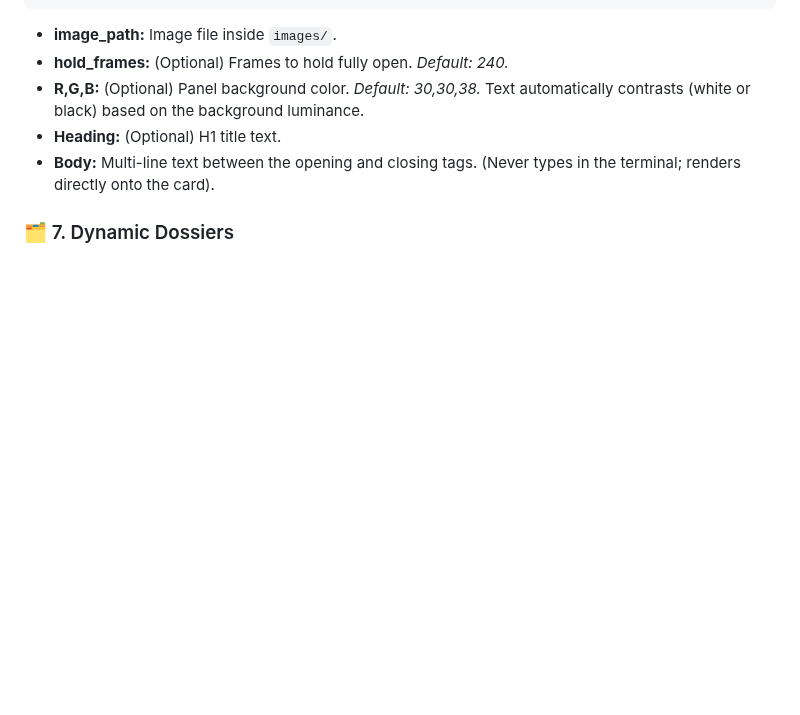
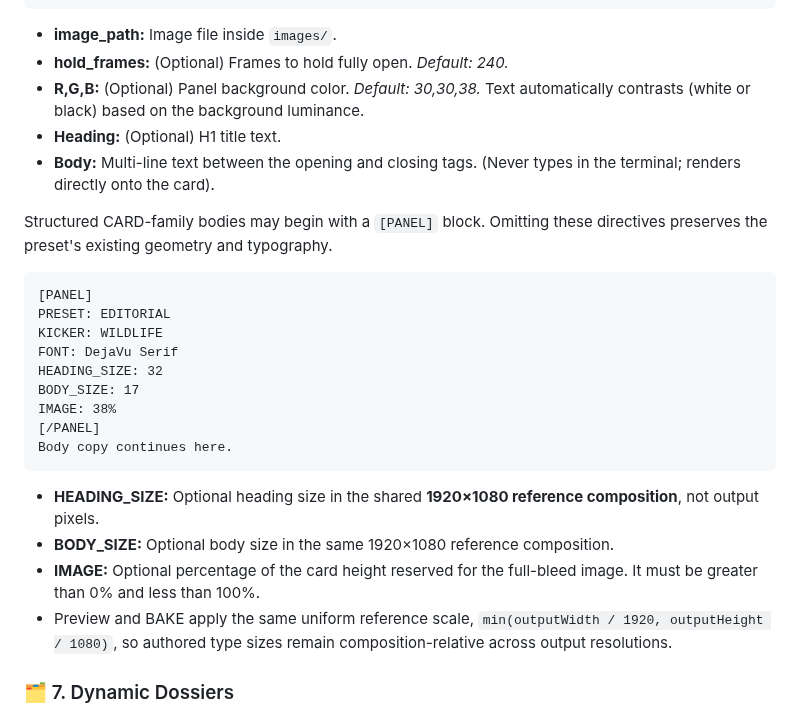
Before and after one commit to nathanfx330/R3nder-Pro, a Markdown page: docs/REFERENCE.md, the part around the change. GitHub-like rendering; blank space fills up the shorter version.

Commit message:
Document PANEL reference directives

````diff
--- a/docs/REFERENCE.md
+++ b/docs/REFERENCE.md
@@ -446,6 +446,25 @@ Body copy goes here...
 * **Heading:** (Optional) H1 title text.
 * **Body:** Multi-line text between the opening and closing tags. (Never types in the terminal; renders directly onto the card).
 
+Structured CARD-family bodies may begin with a `[PANEL]` block. Omitting these directives preserves the preset's existing geometry and typography.
+
+```text
+[PANEL]
+PRESET: EDITORIAL
+KICKER: WILDLIFE
+FONT: DejaVu Serif
+HEADING_SIZE: 32
+BODY_SIZE: 17
+IMAGE: 38%
+[/PANEL]
+Body copy continues here.
+```
+
+* **HEADING_SIZE:** Optional heading size in the shared **1920×1080 reference composition**, not output pixels.
+* **BODY_SIZE:** Optional body size in the same 1920×1080 reference composition.
+* **IMAGE:** Optional percentage of the card height reserved for the full-bleed image. It must be greater than 0% and less than 100%.
+* Preview and BAKE apply the same uniform reference scale, `min(outputWidth / 1920, outputHeight / 1080)`, so authored type sizes remain composition-relative across output resolutions.
+
 ### 🗂️ 7. Dynamic Dossiers
 Combine the detailed text of an Info Card with a folder of evidence images. The sequence opens in a side view: a profile card sits on the right while the gallery browses on the left. After the side hold, choose whether the gallery expands into the legacy center grid, becomes a Metro-style mosaic, or leaves with the card without entering a center stage.
 
````
